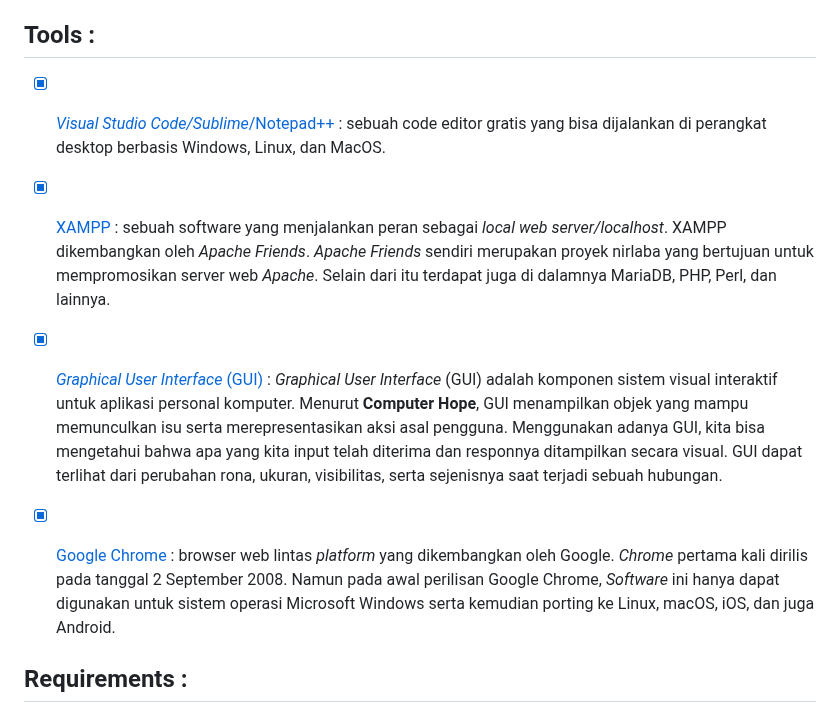
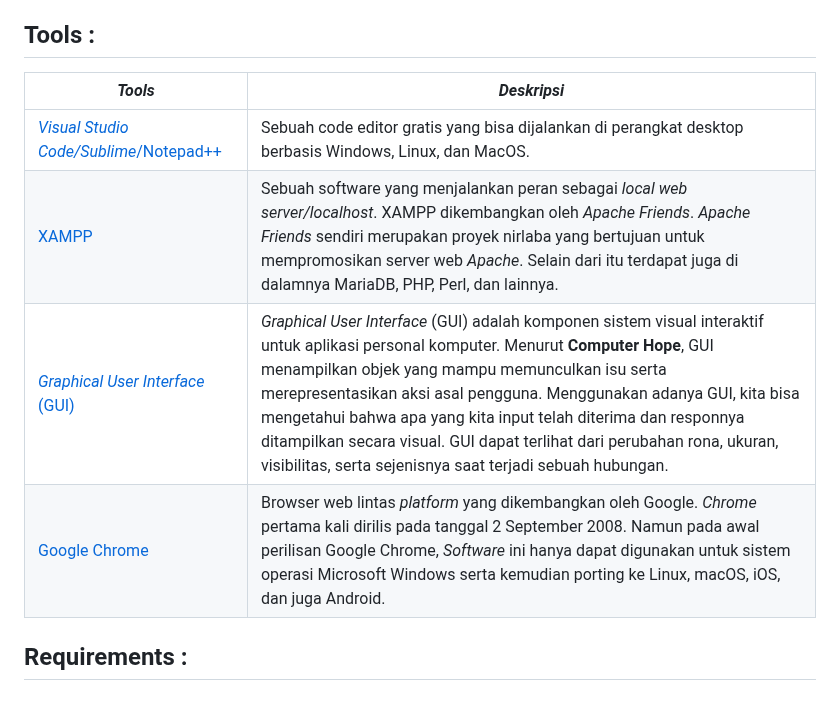
Before and after one commit to ibnuadeng03/TP3C2DPBO2023, a Markdown page: README.md, the part around the change. Drawn GitHub-style.

Commit message:
Update bag catt v1.1

```diff
--- a/README.md
+++ b/README.md
@@ -53,11 +53,12 @@ Buatlah program menggunakan bahasa pemrograman PHP dengan spesifikasi sebagai be
 
 
 ## Tools :
-- [X] [*Visual Studio Code/Sublime*/Notepad++](https://www.gramedia.com/best-seller/text-editor-terbaik-programmer/) :  sebuah code editor gratis yang bisa dijalankan di perangkat desktop berbasis Windows, Linux, dan MacOS.
-- [X] [XAMPP](https://www.jogjahost.co.id/blog/xampp-adalah/) : sebuah software yang menjalankan peran sebagai *local web server/localhost*. XAMPP dikembangkan oleh *Apache Friends*. *Apache Friends* sendiri merupakan proyek nirlaba yang bertujuan untuk mempromosikan server web *Apache*. Selain dari itu terdapat juga di dalamnya MariaDB, PHP, Perl, dan lainnya.
-- [X] [*Graphical User Interface* (GUI)](https://bakai.uma.ac.id/2022/09/12/apa-itu-graphical-user-interface-bagaimana-cara-kerjanya/) : *Graphical User Interface* (GUI) adalah komponen sistem visual interaktif untuk aplikasi personal komputer. Menurut **Computer Hope**, GUI menampilkan objek yang mampu memunculkan isu serta merepresentasikan aksi asal pengguna. Menggunakan adanya GUI, kita bisa mengetahui bahwa apa yang kita input telah diterima dan responnya ditampilkan secara visual. GUI dapat terlihat dari perubahan rona, ukuran, visibilitas, serta sejenisnya saat terjadi sebuah hubungan.
-- [X] [Google Chrome](https://dianisa.com/pengertian-google-chrome/) : browser web lintas *platform* yang dikembangkan oleh Google. *Chrome* pertama kali dirilis pada tanggal 2 September 2008. Namun pada awal perilisan Google Chrome, *Software* ini hanya dapat digunakan untuk sistem operasi Microsoft Windows serta kemudian porting ke Linux, macOS, iOS, dan juga Android.
-
+| *Tools* | *Deskripsi* |
+| --- | --- |
+| [*Visual Studio Code/Sublime*/Notepad++](https://www.gramedia.com/best-seller/text-editor-terbaik-programmer/) | Sebuah code editor gratis yang bisa dijalankan di perangkat desktop berbasis Windows, Linux, dan MacOS. |
+| [XAMPP](https://www.jogjahost.co.id/blog/xampp-adalah/)  | Sebuah software yang menjalankan peran sebagai *local web server/localhost*. XAMPP dikembangkan oleh *Apache Friends*. *Apache Friends* sendiri merupakan proyek nirlaba yang bertujuan untuk mempromosikan server web *Apache*. Selain dari itu terdapat juga di dalamnya MariaDB, PHP, Perl, dan lainnya. |
+| [*Graphical User Interface* (GUI)](https://bakai.uma.ac.id/2022/09/12/apa-itu-graphical-user-interface-bagaimana-cara-kerjanya/) | *Graphical User Interface* (GUI) adalah komponen sistem visual interaktif untuk aplikasi personal komputer. Menurut **Computer Hope**, GUI menampilkan objek yang mampu memunculkan isu serta merepresentasikan aksi asal pengguna. Menggunakan adanya GUI, kita bisa mengetahui bahwa apa yang kita input telah diterima dan responnya ditampilkan secara visual. GUI dapat terlihat dari perubahan rona, ukuran, visibilitas, serta sejenisnya saat terjadi sebuah hubungan. |
+| [Google Chrome](https://dianisa.com/pengertian-google-chrome/) | Browser web lintas *platform* yang dikembangkan oleh Google. *Chrome* pertama kali dirilis pada tanggal 2 September 2008. Namun pada awal perilisan Google Chrome, *Software* ini hanya dapat digunakan untuk sistem operasi Microsoft Windows serta kemudian porting ke Linux, macOS, iOS, dan juga Android. |
 
 ## Requirements :
 + XAMPP (diharapkan versi yang terbaru)
```
